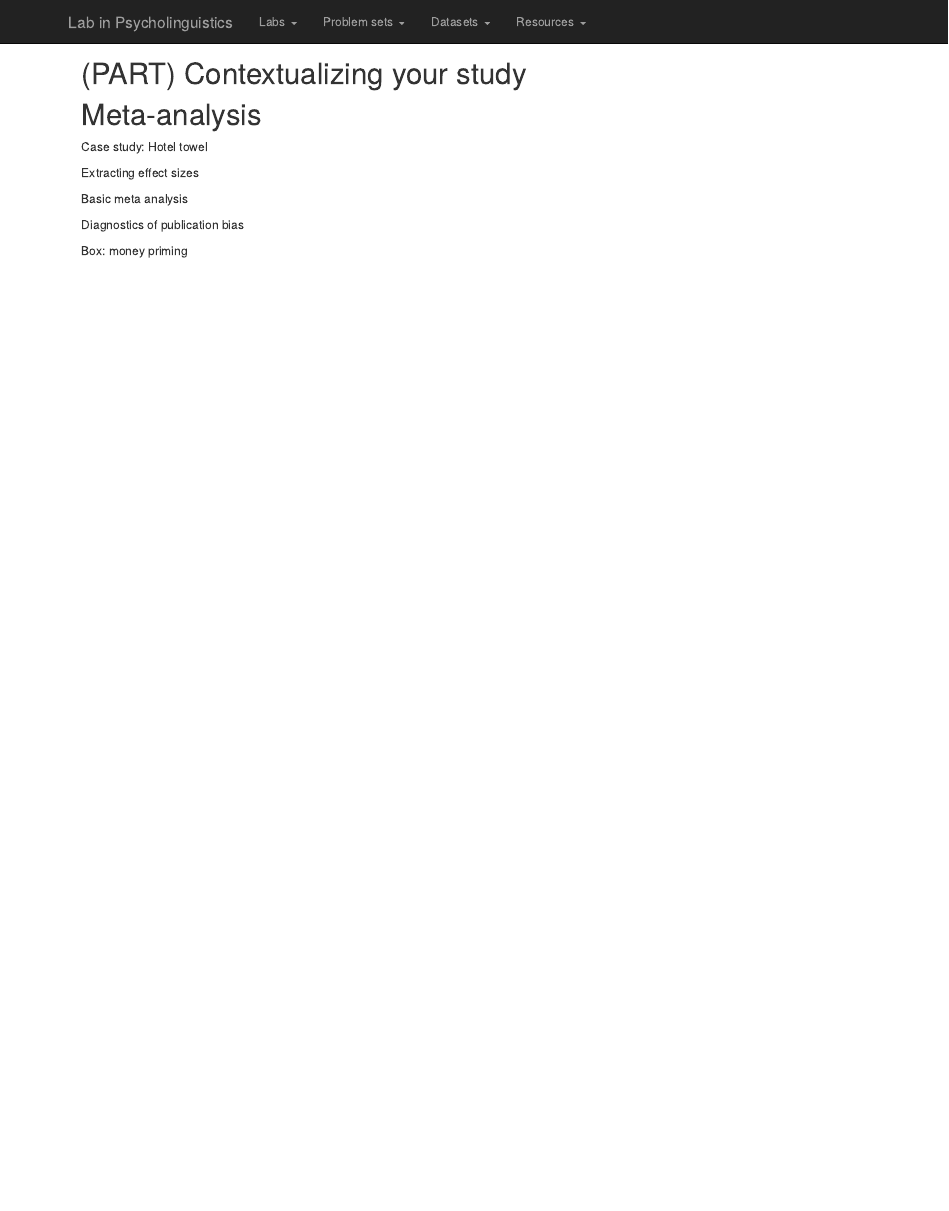
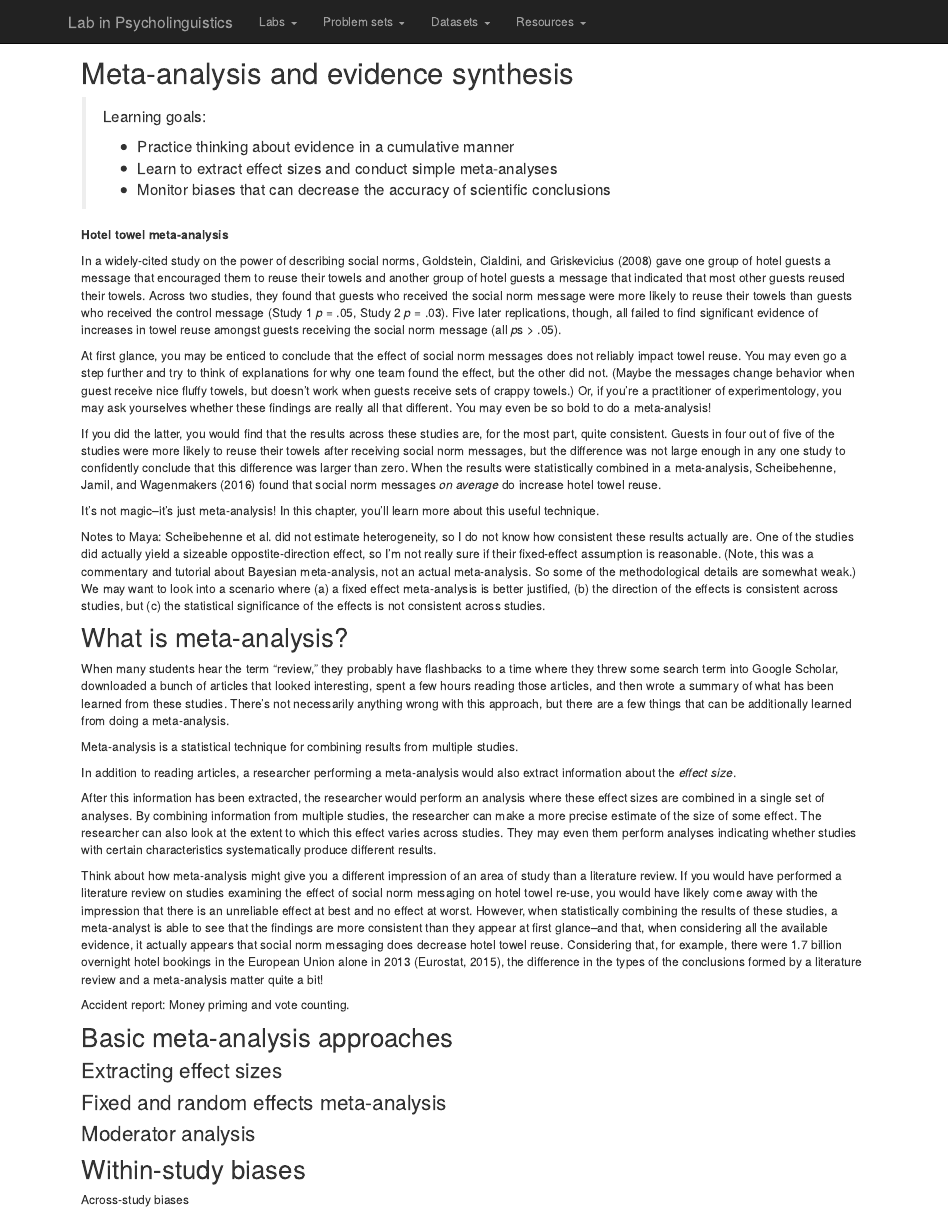
Before and after one commit to langcog/experimentology, an R Markdown document (016-meta.Rmd): the page in a window 1100 px wide, from its top. Rendered offline with R 4.5, knitr and Pandoc, with nearby package versions; drawn as R Markdown's standard HTML page in place of the format the file asks for.

Commit message:
Update 016-meta.Rmd

```diff
--- a/016-meta.Rmd
+++ b/016-meta.Rmd
@@ -1,13 +1,48 @@
-# (PART) Contextualizing your study {-}
+# Meta-analysis and evidence synthesis
 
-# Meta-analysis
+> Learning goals:
+>
+> -   Practice thinking about evidence in a cumulative manner
+>
+> -   Learn to extract effect sizes and conduct simple meta-analyses
+>
+> -   Monitor biases that can decrease the accuracy of scientific conclusions
 
-Case study: Hotel towel
+::: {.case-study}
+**Hotel towel meta-analysis**
 
-Extracting effect sizes
+In a widely-cited study on the power of describing social norms, Goldstein, Cialdini, and Griskevicius (2008) gave one group of hotel guests a message that encouraged them to reuse their towels and another group of hotel guests a message that indicated that most other guests reused their towels. Across two studies, they found that guests who received the social norm message were more likely to reuse their towels than guests who received the control message (Study 1 *p* = .05, Study 2 *p* = .03). Five later replications, though, all failed to find significant evidence of increases in towel reuse amongst guests receiving the social norm message (all *p*s \> .05).
 
-Basic meta analysis
+At first glance, you may be enticed to conclude that the effect of social norm messages does not reliably impact towel reuse. You may even go a step further and try to think of explanations for why one team found the effect, but the other did not. (Maybe the messages change behavior when guest receive nice fluffy towels, but doesn't work when guests receive sets of crappy towels.) Or, if you're a practitioner of experimentology, you may ask yourselves whether these findings are really all that different. You may even be so bold to do a meta-analysis!
 
-Diagnostics of publication bias
+If you did the latter, you would find that the results across these studies are, for the most part, quite consistent. Guests in four out of five of the studies were more likely to reuse their towels after receiving social norm messages, but the difference was not large enough in any one study to confidently conclude that this difference was larger than zero. When the results were statistically combined in a meta-analysis, Scheibehenne, Jamil, and Wagenmakers (2016) found that social norm messages *on average* do increase hotel towel reuse.
 
-Box: money priming
+It's not magic--it's just meta-analysis! In this chapter, you'll learn more about this useful technique.
+
+Notes to Maya: Scheibehenne et al. did not estimate heterogeneity, so I do not know how consistent these results actually are. One of the studies did actually yield a sizeable oppostite-direction effect, so I'm not really sure if their fixed-effect assumption is reasonable. (Note, this was a commentary and tutorial about Bayesian meta-analysis, not an actual meta-analysis. So some of the methodological details are somewhat weak.) We may want to look into a scenario where (a) a fixed effect meta-analysis is better justified, (b) the direction of the effects is consistent across studies, but (c) the statistical significance of the effects is not consistent across studies.
+:::
+
+## What is meta-analysis?
+
+When many students hear the term "review," they probably have flashbacks to a time where they threw some search term into Google Scholar, downloaded a bunch of articles that looked interesting, spent a few hours reading those articles, and then wrote a summary of what has been learned from these studies. There's not necessarily anything wrong with this approach, but there are a few things that can be additionally learned from doing a meta-analysis.
+
+Meta-analysis is a statistical technique for combining results from multiple studies.
+
+In addition to reading articles, a researcher performing a meta-analysis would also extract information about the *effect size*.
+
+After this information has been extracted, the researcher would perform an analysis where these effect sizes are combined in a single set of analyses. By combining information from multiple studies, the researcher can make a more precise estimate of the size of some effect. The researcher can also look at the extent to which this effect varies across studies. They may even them perform analyses indicating whether studies with certain characteristics systematically produce different results.
+
+Think about how meta-analysis might give you a different impression of an area of study than a literature review. If you would have performed a literature review on studies examining the effect of social norm messaging on hotel towel re-use, you would have likely come away with the impression that there is an unreliable effect at best and no effect at worst. However, when statistically combining the results of these studies, a meta-analyst is able to see that the findings are more consistent than they appear at first glance--and that, when considering all the available evidence, it actually appears that social norm messaging does decrease hotel towel reuse. Considering that, for example, there were 1.7 billion overnight hotel bookings in the European Union alone in 2013 (Eurostat, 2015), the difference in the types of the conclusions formed by a literature review and a meta-analysis matter quite a bit!
+
+Accident report: Money priming and vote counting.
+
+## Basic meta-analysis approaches
+
+### Extracting effect sizes
+
+### Fixed and random effects meta-analysis
+
+### Moderator analysis
+
+## Within-study biases
+Across-study biases
```
